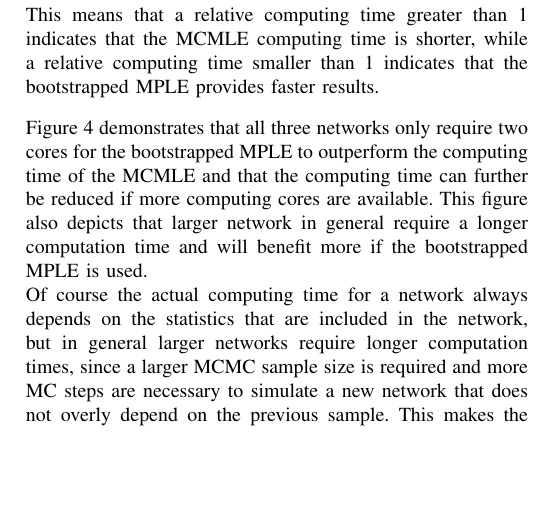
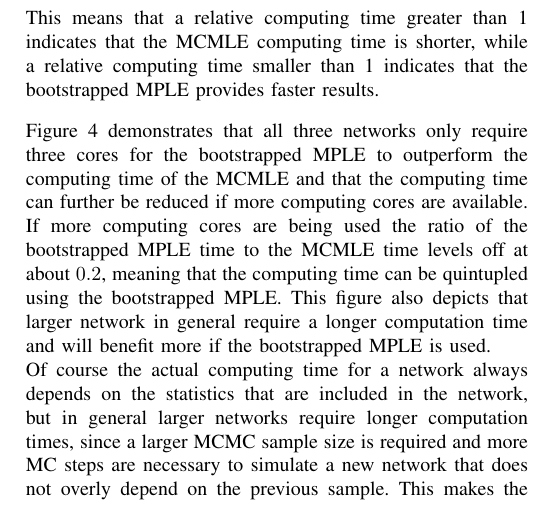
Before and after one commit to desmarais-lab/ERGM_MPLE_parBoot, a LaTeX paper (TeX/conference_paper.tex): part of one column of page 7 of 8, cut so that both start at the same text, the shorter picture padded with empty space. Compiled offline with pdfLaTeX.

Commit message:
Relative Time ratio
Added a sentence about the relative time ratio: The ratio of boot MPLE to MCMLE goes to 0.2, meaning that the boot MPLE can be about 5 times faster

```diff
--- a/TeX/conference_paper.tex
+++ b/TeX/conference_paper.tex
@@ -681,7 +681,7 @@ This means that a relative computing time greater than 1 indicates that the MCML
 \caption{The y-axis gives the ratio of the bootstrapped MPLE time to that of the MCMLE time. Values below 1 indicate that the bootstrapped MPLE requires a shorter computing time.}
 \label{comptime}
 \end{figure}
-Figure \ref{comptime} demonstrates that all three networks only require two cores for the bootstrapped MPLE to outperform the computing time of the MCMLE and that the computing time can further be reduced if more computing cores are available. This figure also depicts that larger network in general require a longer computation time and will benefit more if the bootstrapped MPLE is used.\\
+Figure \ref{comptime} demonstrates that all three networks only require three cores for the bootstrapped MPLE to outperform the computing time of the MCMLE and that the computing time can further be reduced if more computing cores are available. If more computing cores are being used the ratio of the bootstrapped MPLE time to the MCMLE time levels off at about $0.2$, meaning that the computing time can be quintupled using the bootstrapped MPLE. This figure also depicts that larger network in general require a longer computation time and will benefit more if the bootstrapped MPLE is used.\\
 Of course the actual computing time for a network always depends on the statistics that are included in the network, but in general larger networks require longer computation times, since a larger MCMC sample size is required and more MC steps are necessary to simulate a new network that does not overly depend on the previous sample. This makes the bootstrapped MPLE a beneficial alternative especially for very large networks. \\[0.3cm]
 One of the major disadvantages of MPLE over MCMLE is that it cannot assess {\it degeneracy}. When fitting an ERGM one usually has to deal with the problem of unreliable approximatively likelihood estimates for the model's parameters. The reason why degeneracy occurs is that the stochastic process generated by the MCMC-algorithm does not necessarily hold through the model's defined distribution of the random variable $Y$ as stationary distribution (see Handcock \cite{Handcock.2003} and Rinaldo et al. \cite{Rinaldo2009}). The bootstrapped MPLE, however, allows assessing degenerate models as well. In order to verify whether a model is degenerate or not, one can take a look at density and trace plots as visualized in figure \ref{diagnostics}. The trace plots on the left side depict the the attained values via MCMC simulated networks for every single statistic included into the model, centered on the statistic values of the observed network. The plots on the right side visualize the empirical density function of the respective statistic, based on the simulated networks (Hunter and Handcock \cite{Hunter.2006}). For a non-degenerated model the empirical density function should be approximately symmetrical around zero for every included centered statistic, since this corresponds with the expected value of a centered statistic (compare equation (\ref{assumption})).
 Otherwise, the values of the simulated networks systematically differ from the corresponding statistics in the observed network, making it unreasonable to assume that the simulated networks originate from the same distribution as the observed network. Furthermore, the trajectories in the trace plot should not indicate a dependence structure. This would be a signal that the constructed stochastic process violates the Markov properties.
```
Also changed, not shown: TeX/conference_paper.pdf, 3 other files.
